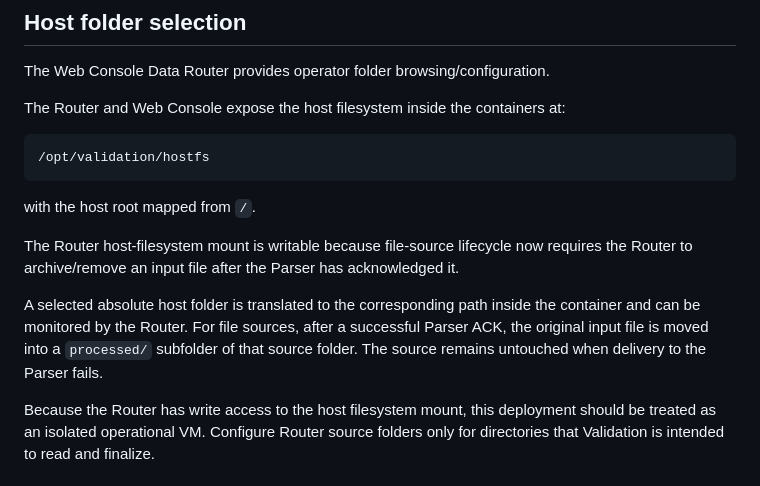
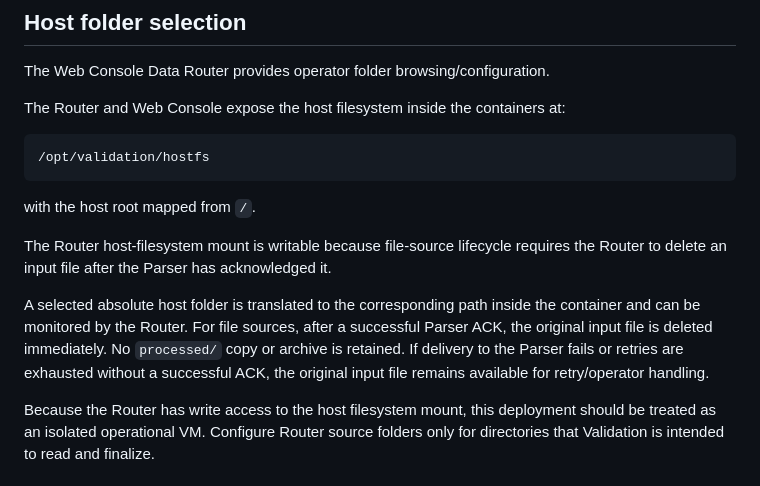
Before and after one commit to XaviourZone/validation-docker, a Markdown page: OFFLINE_DEPLOYMENT.md, the part around the change. GitHub-like rendering.

Commit message:
Document immediate deletion after parser ACK

```diff
--- a/OFFLINE_DEPLOYMENT.md
+++ b/OFFLINE_DEPLOYMENT.md
@@ -112,9 +112,9 @@ The Router and Web Console expose the host filesystem inside the containers at:
 
 with the host root mapped from `/`.
 
-The Router host-filesystem mount is writable because file-source lifecycle now requires the Router to archive/remove an input file after the Parser has acknowledged it.
+The Router host-filesystem mount is writable because file-source lifecycle requires the Router to delete an input file after the Parser has acknowledged it.
 
-A selected absolute host folder is translated to the corresponding path inside the container and can be monitored by the Router. For file sources, after a successful Parser ACK, the original input file is moved into a `processed/` subfolder of that source folder. The source remains untouched when delivery to the Parser fails.
+A selected absolute host folder is translated to the corresponding path inside the container and can be monitored by the Router. For file sources, after a successful Parser ACK, the original input file is deleted immediately. No `processed/` copy or archive is retained. If delivery to the Parser fails or retries are exhausted without a successful ACK, the original input file remains available for retry/operator handling.
 
 Because the Router has write access to the host filesystem mount, this deployment should be treated as an isolated operational VM. Configure Router source folders only for directories that Validation is intended to read and finalize.
 
```
